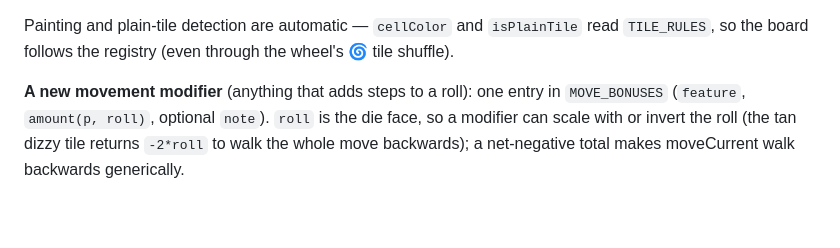
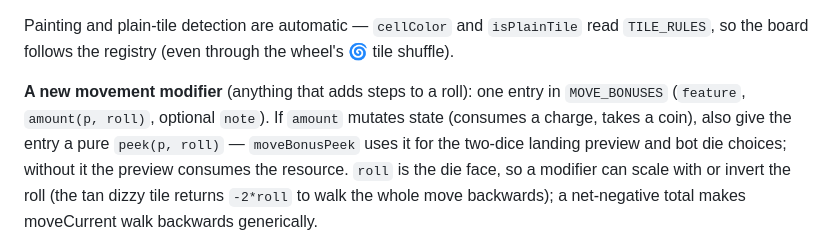
Before and after one commit to isakvoll-stack/stigespillet, a Markdown page: CLAUDE.md, the part around the change. GitHub-like rendering; blank space fills up the shorter version.

Commit message:
Document the peek requirement for mutating move bonuses in the rule recipe

```diff
--- a/CLAUDE.md
+++ b/CLAUDE.md
@@ -107,7 +107,9 @@ Painting and plain-tile detection are automatic — `cellColor` and `isPlainTile
 so the board follows the registry (even through the wheel's 🌀 tile shuffle).
 
 **A new movement modifier** (anything that adds steps to a roll): one entry in `MOVE_BONUSES`
-(`feature`, `amount(p, roll)`, optional `note`). `roll` is the die face, so a modifier
+(`feature`, `amount(p, roll)`, optional `note`). If `amount` mutates state (consumes a charge,
+takes a coin), also give the entry a pure `peek(p, roll)` — `moveBonusPeek` uses it for the
+two-dice landing preview and bot die choices; without it the preview consumes the resource. `roll` is the die face, so a modifier
 can scale with or invert the roll (the tan dizzy tile returns `-2*roll` to walk the
 whole move backwards); a net-negative total makes moveCurrent walk backwards generically.
 
```
